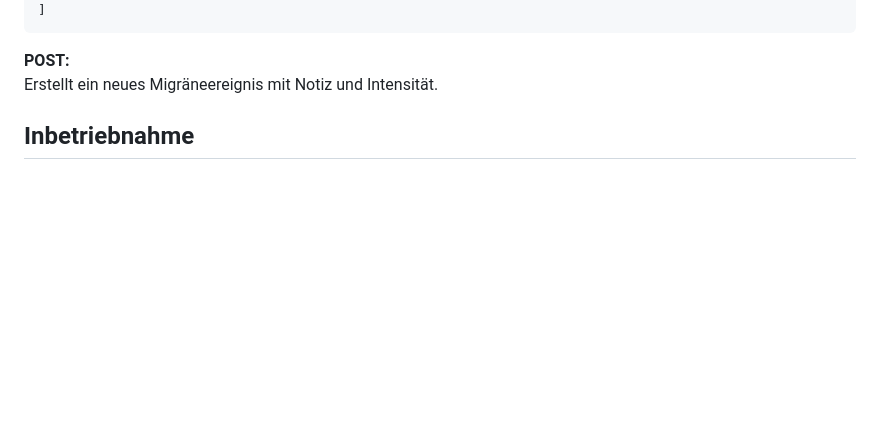
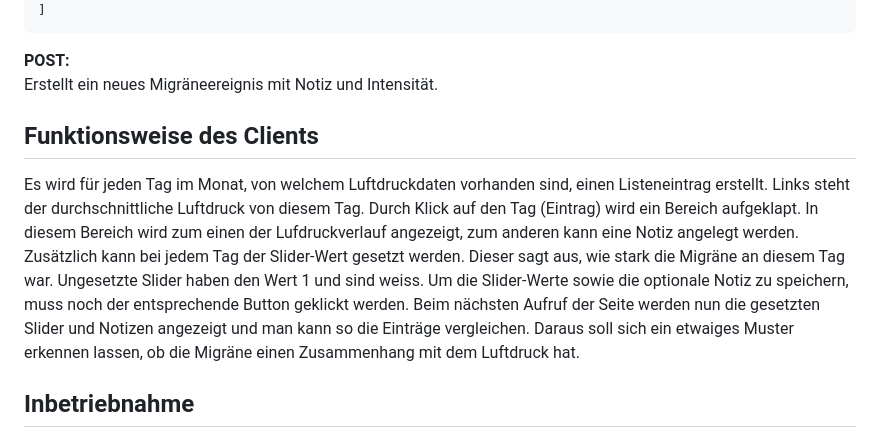
Before and after one commit to TheFattestUnicorn/Luftdrucktracker, a Markdown page: README.md, the part around the change. Drawn GitHub-style; blank space fills up the shorter version.

Commit message:
[add] Funktionsweise des Clients

```diff
--- a/README.md
+++ b/README.md
@@ -41,6 +41,9 @@ Gibt alle Migräneereignisse mit Notizen und Intensitäten zurück.
 
 **POST:**
 Erstellt ein neues Migräneereignis mit Notiz und Intensität.
+
+## Funktionsweise des Clients
+Es wird für jeden Tag im Monat, von welchem Luftdruckdaten vorhanden sind, einen Listeneintrag erstellt. Links steht der durchschnittliche Luftdruck von diesem Tag. Durch Klick auf den Tag (Eintrag) wird ein Bereich aufgeklapt. In diesem Bereich wird zum einen der Lufdruckverlauf angezeigt, zum anderen kann eine Notiz angelegt werden. Zusätzlich kann bei jedem Tag der Slider-Wert gesetzt werden. Dieser sagt aus, wie stark die Migräne an diesem Tag war. Ungesetzte Slider haben den Wert 1 und sind weiss. Um die Slider-Werte sowie die optionale Notiz zu speichern, muss noch der entsprechende Button geklickt werden. Beim nächsten Aufruf der Seite werden nun die gesetzten Slider und Notizen angezeigt und man kann so die Einträge vergleichen. Daraus soll sich ein etwaiges Muster erkennen lassen, ob die Migräne einen Zusammenhang mit dem Luftdruck hat.
 
 ## Inbetriebnahme
 
```
